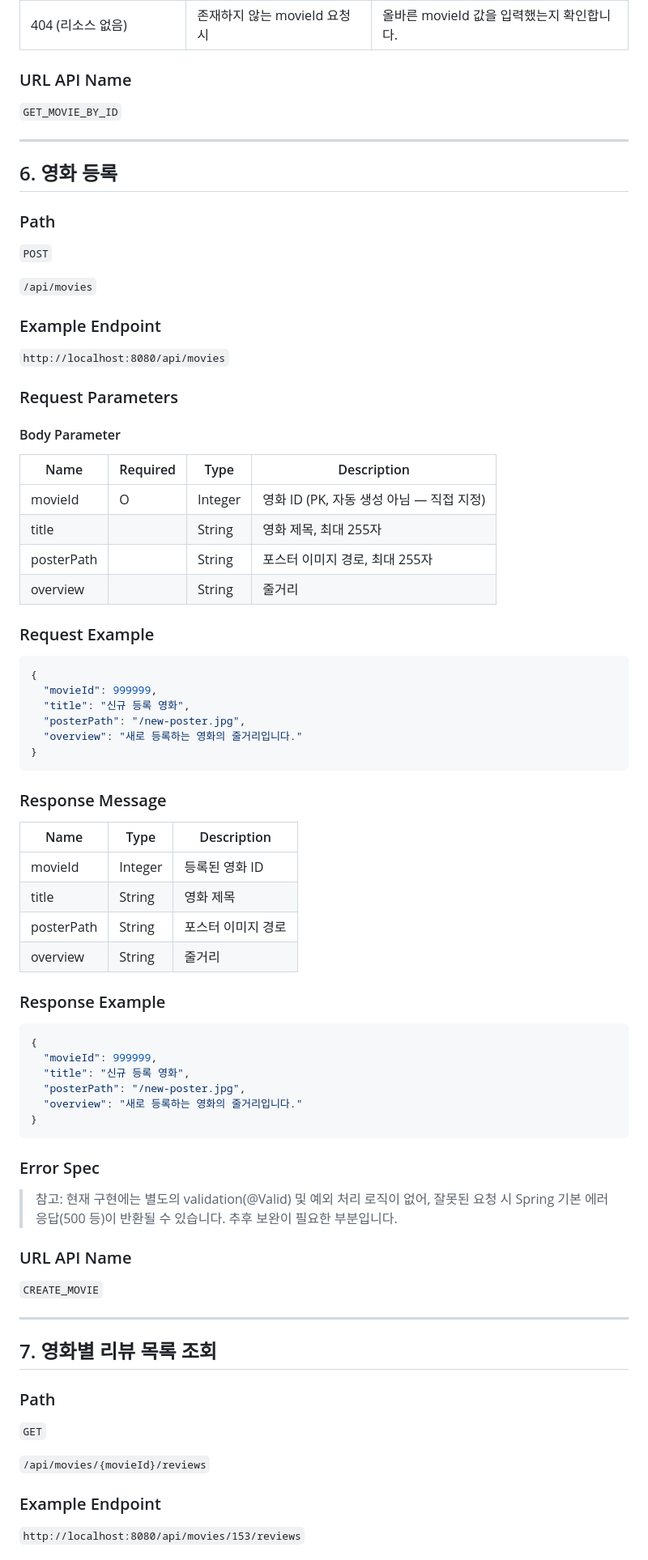
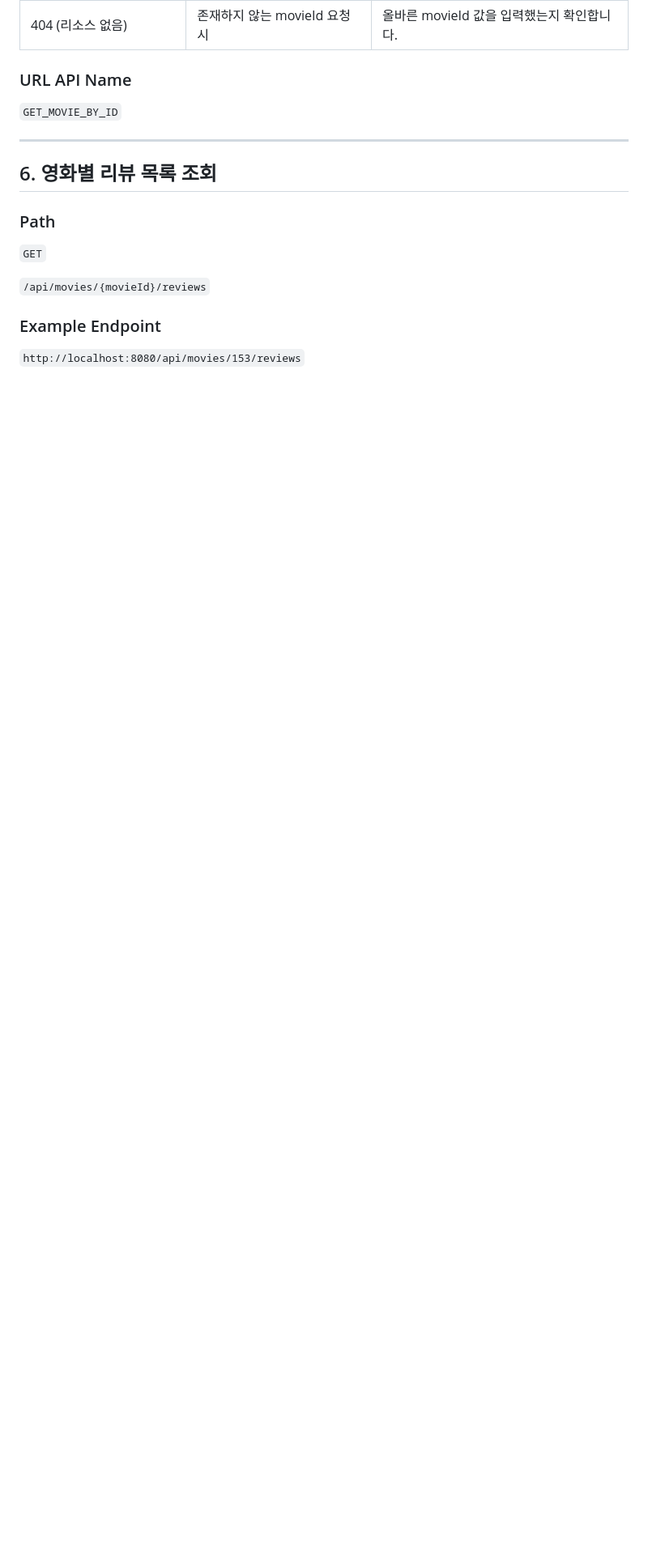
Before and after one commit to yeooooooon/Today-s-Scene, a Markdown page: TodaysScene_REST_API_문서.md, the part around one of its changes. Shown at 81% size. GitHub-like rendering; blank space fills up the shorter version.

Commit message:
md 파일 내용 수정

````diff
--- a/TodaysScene_REST_API_문서.md
+++ b/TodaysScene_REST_API_문서.md
@@ -255,71 +259,7 @@ CORS: 전체 origin 허용 (`@CrossOrigin(origins = "*")`)
 
 ---
 
-## 6. 영화 등록
-
-### Path
-
-`POST`
-
-`/api/movies`
-
-### Example Endpoint
-
-`http://localhost:8080/api/movies`
-
-### Request Parameters
-
-#### Body Parameter
-
-| Name | Required | Type | Description |
-|---|---|---|---|
-| movieId | O | Integer | 영화 ID (PK, 자동 생성 아님 — 직접 지정) |
-| title | | String | 영화 제목, 최대 255자 |
-| posterPath | | String | 포스터 이미지 경로, 최대 255자 |
-| overview | | String | 줄거리 |
-
-### Request Example
-
-```json
-{
-  "movieId": 999999,
-  "title": "신규 등록 영화",
-  "posterPath": "/new-poster.jpg",
-  "overview": "새로 등록하는 영화의 줄거리입니다."
-}
-```
-
-### Response Message
-
-| Name | Type | Description |
-|---|---|---|
-| movieId | Integer | 등록된 영화 ID |
-| title | String | 영화 제목 |
-| posterPath | String | 포스터 이미지 경로 |
-| overview | String | 줄거리 |
-
-### Response Example
-
-```json
-{
-  "movieId": 999999,
-  "title": "신규 등록 영화",
-  "posterPath": "/new-poster.jpg",
-  "overview": "새로 등록하는 영화의 줄거리입니다."
-}
-```
-
-### Error Spec
-
-> 참고: 현재 구현에는 별도의 validation(@Valid) 및 예외 처리 로직이 없어, 잘못된 요청 시 Spring 기본 에러 응답(500 등)이 반환될 수 있습니다. 추후 보완이 필요한 부분입니다.
-
-### URL API Name
-
-`CREATE_MOVIE`
-
----
-
-## 7. 영화별 리뷰 목록 조회
+## 6. 영화별 리뷰 목록 조회
 
 ### Path
 
````
Also changed, not shown: other parts of TodaysScene_REST_API_문서.md (+6 -3 lines).
